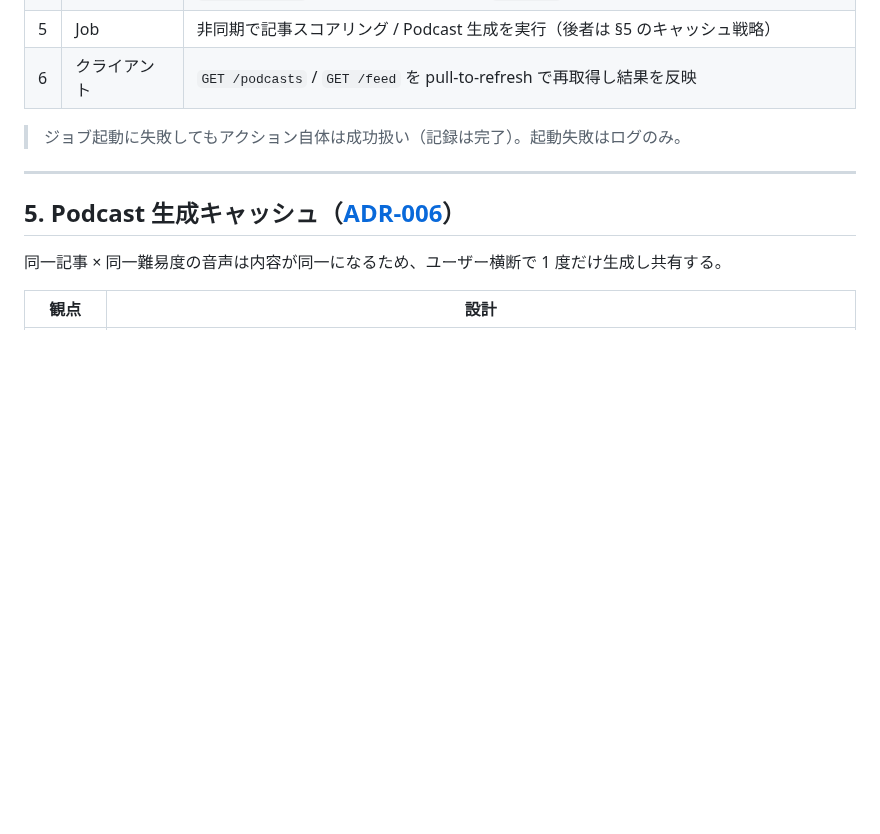
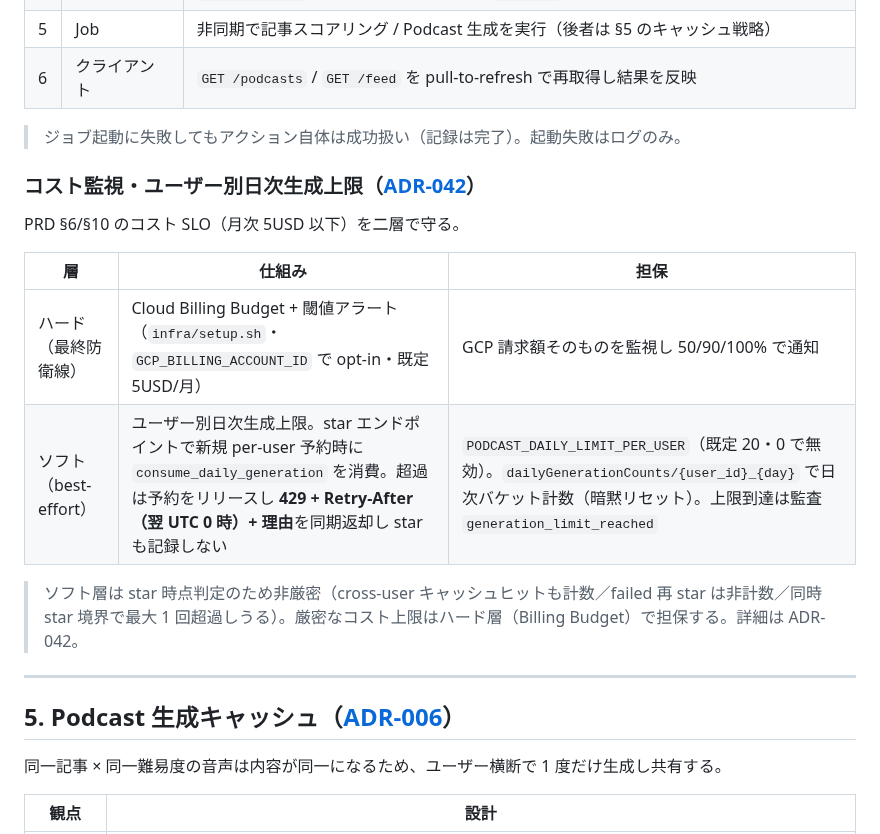
Before and after one commit to examinare000/news-listen-docs, a Markdown page: design/backend-design.md, the part around the change. Rendered like a GitHub page; blank space fills up the shorter version.

```diff
--- a/design/backend-design.md
+++ b/design/backend-design.md
@@ -188,6 +188,17 @@ sequenceDiagram
 | 6 | クライアント | `GET /podcasts` / `GET /feed` を pull-to-refresh で再取得し結果を反映 |
 
 > ジョブ起動に失敗してもアクション自体は成功扱い（記録は完了）。起動失敗はログのみ。
+
+### コスト監視・ユーザー別日次生成上限（[ADR-042](../adr/042-cost-monitoring-and-daily-generation-limit.md)）
+
+PRD §6/§10 のコスト SLO（月次 5USD 以下）を二層で守る。
+
+| 層 | 仕組み | 担保 |
+|----|--------|------|
+| ハード（最終防衛線） | Cloud Billing Budget + 閾値アラート（`infra/setup.sh`・`GCP_BILLING_ACCOUNT_ID` で opt-in・既定 5USD/月） | GCP 請求額そのものを監視し 50/90/100% で通知 |
+| ソフト（best-effort） | ユーザー別日次生成上限。star エンドポイントで新規 per-user 予約時に `consume_daily_generation` を消費。超過は予約をリリースし **429 + Retry-After（翌 UTC 0 時）+ 理由**を同期返却し star も記録しない | `PODCAST_DAILY_LIMIT_PER_USER`（既定 20・0 で無効）。`dailyGenerationCounts/{user_id}_{day}` で日次バケット計数（暗黙リセット）。上限到達は監査 `generation_limit_reached` |
+
+> ソフト層は star 時点判定のため非厳密（cross-user キャッシュヒットも計数／failed 再 star は非計数／同時 star 境界で最大 1 回超過しうる）。厳密なコスト上限はハード層（Billing Budget）で担保する。詳細は ADR-042。
 
 ---
 
```
Also changed, not shown: README.md (+1 -1 lines), adr/042-cost-monitoring-and-daily-generation-limit.md (added, +64 -0 lines).
